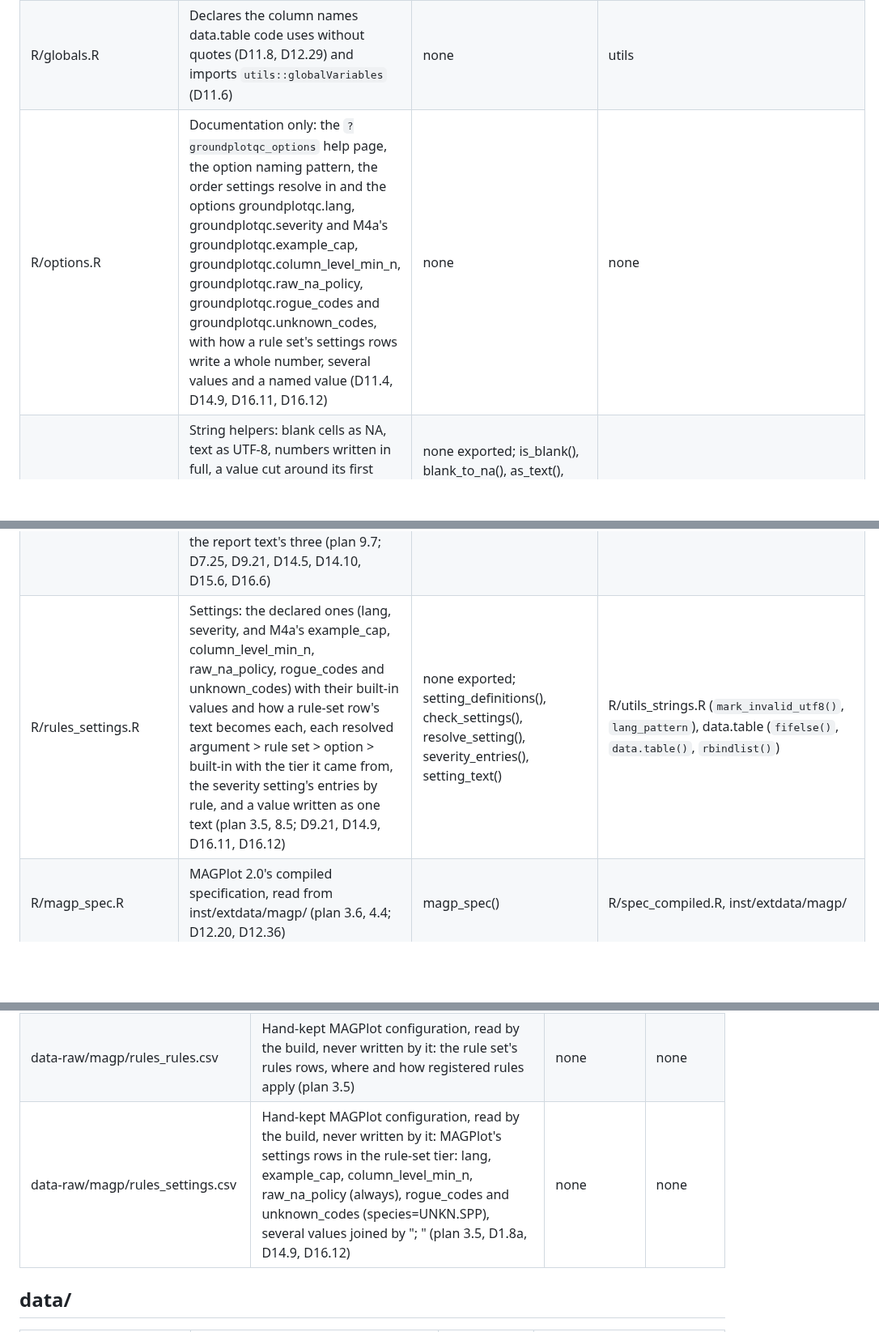
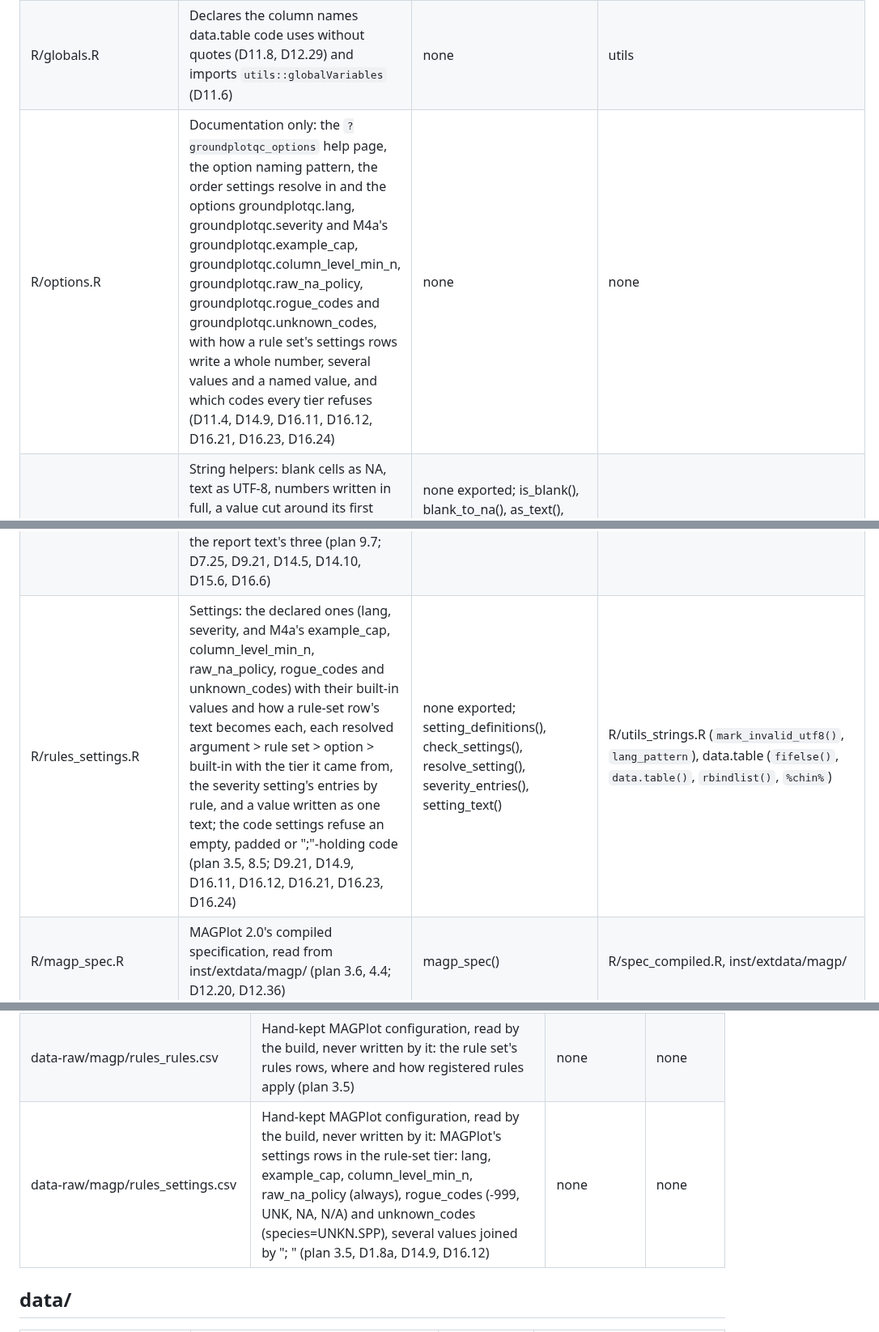
Before and after one commit to blaiseratcliffe/groundplotqc, a Markdown page: FILEMAP.md, 3 parts joined by grey strips. Shown at 81% size. GitHub-like rendering; blank space fills up the shorter version.

Commit message:
FILEMAP: task 1's rows as the files are (M4a)
Claude-Session: f1e53fec-cad5-4f3f-9587-8b4ae526ea12

```diff
--- a/FILEMAP.md
+++ b/FILEMAP.md
@@ -37,7 +37,7 @@ row per file (D7.10):
 |---|---|---|---|
 | R/groundplotqc-package.R | The package help page (`?groundplotqc`, keyword internal, D11.6) and the NAMESPACE import of data.table (D11.5) | none | DESCRIPTION |
 | R/globals.R | Declares the column names data.table code uses without quotes (D11.8, D12.29) and imports `utils::globalVariables` (D11.6) | none | utils |
-| R/options.R | Documentation only: the `?groundplotqc_options` help page, the option naming pattern, the order settings resolve in and the options groundplotqc.lang, groundplotqc.severity and M4a's groundplotqc.example_cap, groundplotqc.column_level_min_n, groundplotqc.raw_na_policy, groundplotqc.rogue_codes and groundplotqc.unknown_codes, with how a rule set's settings rows write a whole number, several values and a named value (D11.4, D14.9, D16.11, D16.12) | none | none |
+| R/options.R | Documentation only: the `?groundplotqc_options` help page, the option naming pattern, the order settings resolve in and the options groundplotqc.lang, groundplotqc.severity and M4a's groundplotqc.example_cap, groundplotqc.column_level_min_n, groundplotqc.raw_na_policy, groundplotqc.rogue_codes and groundplotqc.unknown_codes, with how a rule set's settings rows write a whole number, several values and a named value, and which codes every tier refuses (D11.4, D14.9, D16.11, D16.12, D16.21, D16.23, D16.24) | none | none |
 | R/utils_strings.R | String helpers: blank cells as NA, text as UTF-8, numbers written in full, a value cut around its first `<xx>` marker, spreadsheet column letters and numbers, invalid bytes written as `<xx>` for a caller error, and the pattern of a language code (D12.28, D12.36, D12.45, D14.20, D14.39) | none exported; is_blank(), blank_to_na(), as_text(), shorten_marked(), column_letters(), column_numbers(), mark_invalid_utf8(), the constant lang_pattern | base R, data.table (`fifelse()`) |
 | R/utils_dt.R | Text-reading helpers: invalid bytes kept as `<xx>`, CSVs read with quotes and spaces as written, blank cells as NA, blank header cells told from a header written V<j>, malformed lines and each row's file line recorded, an unrecognised fread() warning, a row shortfall or fread()'s stop on a one-column file's quote recorded too, whatever the session's `warn` (D12.54, D12.58, D12.59, D12.65) | none exported; fix_invalid_utf8(), undo_doubled_quotes(), read_csv_text() | data.table, R/utils_strings.R |
 | R/report_text.R | Report text lookup, read once per session, a caller's table overriding the engine's in D14.8's order, with placeholder filling, values from the specification quoted and blanks shown as the blank text, the rule set's name, version and spec set among the slots that show one (plan 11.7; D12.21, D12.29, D12.55, D14.8, D14.39) | none exported; report_texts(), reset_report_texts(), report_text(), text_template(), text_ids(), validate_text_table(), fill_placeholders(), quote_value(), blank_as_text(), the constants quoted_slots and blank_slots, the cache text_cache | inst/extdata/text/report_text_engine.csv, R/utils_dt.R, R/utils_strings.R (`lang_pattern`), data.table (`fifelse()`, `as.data.table()`, `setnames()`) |
@@ -53,7 +53,7 @@ row per file (D7.10):
 | R/preflight_report.R | The pre-flight files: preflight.csv, as the compiled writer's bytes, and a self-contained preflight.html, with the result line above the summary and a footer that names the package version, the specification files and the rule set checked (plan 11.5; D2.11, D7.11, D12.17, D12.67, D14.11, D14.12, D14.14, D14.39, D15.16) | none exported; write_preflight_files(), preflight_result_line(), preflight_html() | R/report_html.R, R/report_text.R, R/spec_compiled.R (`compiled_bytes()`) |
 | R/rules_set.R | The rule set: its components' schemas, the validator that checks and copies one, and the reader of a folder of `rules_<component>.csv` files, each component read from a file keeping its file and lines while its rows are unchanged (their SHA-256 recorded), which place a bad `enabled` cell in the validator's stop, a checked rule set as one canonical text for its hash, and a rule's severity, class and enabled at a table and attribute from the most specific rows (plan 3.5; D9.20, D14.2, D14.19, D14.26, D15.8, D16.6, D16.15) | none exported; rule_set_schema(), validate_rule_set(), rule_set_component(), read_rule_set(), set_origin(), carry_origin(), rule_set_bytes(), rule_row_values() | R/utils_strings.R (`mark_invalid_utf8()`), R/utils_dt.R, R/spec_compiled.R (`compiled_bytes()`), R/results_fingerprint.R (`sha256_bytes()`) |
 | R/rules_registry.R | The rule registry: one row per registered rule (stage, layer, check type, default severity and class, inputs, strategy, message ID, rule version), and the severities and classes a rule set may give each rule; M2's 22 pre-flight checks first, then the rule set's four and the report text's three (plan 9.7; D7.25, D9.21, D14.5, D14.10, D15.6, D16.6) | none exported; rule_registry(), allowed_overrides() | none |
-| R/rules_settings.R | Settings: the declared ones (lang, severity, and M4a's example_cap, column_level_min_n, raw_na_policy, rogue_codes and unknown_codes) with their built-in values and how a rule-set row's text becomes each, each resolved argument > rule set > option > built-in with the tier it came from, the severity setting's entries by rule, and a value written as one text (plan 3.5, 8.5; D9.21, D14.9, D16.11, D16.12) | none exported; setting_definitions(), check_settings(), resolve_setting(), severity_entries(), setting_text() | R/utils_strings.R (`mark_invalid_utf8()`, `lang_pattern`), data.table (`fifelse()`, `data.table()`, `rbindlist()`) |
+| R/rules_settings.R | Settings: the declared ones (lang, severity, and M4a's example_cap, column_level_min_n, raw_na_policy, rogue_codes and unknown_codes) with their built-in values and how a rule-set row's text becomes each, each resolved argument > rule set > option > built-in with the tier it came from, the severity setting's entries by rule, and a value written as one text; the code settings refuse an empty, padded or ";"-holding code (plan 3.5, 8.5; D9.21, D14.9, D16.11, D16.12, D16.21, D16.23, D16.24) | none exported; setting_definitions(), check_settings(), resolve_setting(), severity_entries(), setting_text() | R/utils_strings.R (`mark_invalid_utf8()`, `lang_pattern`), data.table (`fifelse()`, `data.table()`, `rbindlist()`, `%chin%`) |
 | R/magp_spec.R | MAGPlot 2.0's compiled specification, read from inst/extdata/magp/ (plan 3.6, 4.4; D12.20, D12.36) | magp_spec() | R/spec_compiled.R, inst/extdata/magp/ |
 | R/magp_rules.R | MAGPlot 2.0's rule set, read from inst/extdata/magp/ (plan 3.5; D14.2, D14.15) | magp_rules() | R/rules_set.R, inst/extdata/magp/ |
 | R/magp_text.R | MAGPlot's report text: its wording where it differs from the engine's, header-only until a rule needs it; a stop on its rows names the file (plan 11.7; D4.19, D14.8, D14.38) | none exported; magp_texts() | R/report_text.R, R/utils_dt.R, inst/extdata/text/report_text_magp.csv |
@@ -248,7 +248,7 @@ row per file (D7.10):
 | data-raw/magp/precedence.csv | Hand-kept MAGPlot configuration, read by the build, never written by it: which of the datasets table and the dataset sheet wins for each attribute they share, and how a blank cell counts (D1.4a, D12.20, D12.24, D12.35) | none | none |
 | data-raw/magp/rules_meta.csv | Hand-kept MAGPlot configuration, read by the build, never written by it: the rule set's name, version, date of last change and the spec set it was written for (D14.2, D14.15) | none | none |
 | data-raw/magp/rules_rules.csv | Hand-kept MAGPlot configuration, read by the build, never written by it: the rule set's rules rows, where and how registered rules apply (plan 3.5) | none | none |
-| data-raw/magp/rules_settings.csv | Hand-kept MAGPlot configuration, read by the build, never written by it: MAGPlot's settings rows in the rule-set tier: lang, example_cap, column_level_min_n, raw_na_policy (always), rogue_codes and unknown_codes (species=UNKN.SPP), several values joined by "; " (plan 3.5, D1.8a, D14.9, D16.12) | none | none |
+| data-raw/magp/rules_settings.csv | Hand-kept MAGPlot configuration, read by the build, never written by it: MAGPlot's settings rows in the rule-set tier: lang, example_cap, column_level_min_n, raw_na_policy (always), rogue_codes (-999, UNK, NA, N/A) and unknown_codes (species=UNKN.SPP), several values joined by "; " (plan 3.5, D1.8a, D14.9, D16.12) | none | none |
 
 ## data/
 
```
Also changed, not shown: other parts of FILEMAP.md (+7 -7 lines).
